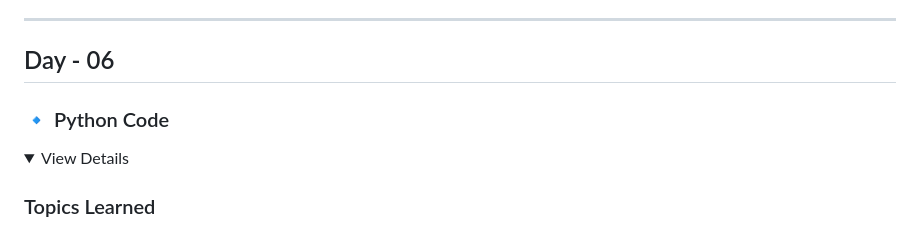
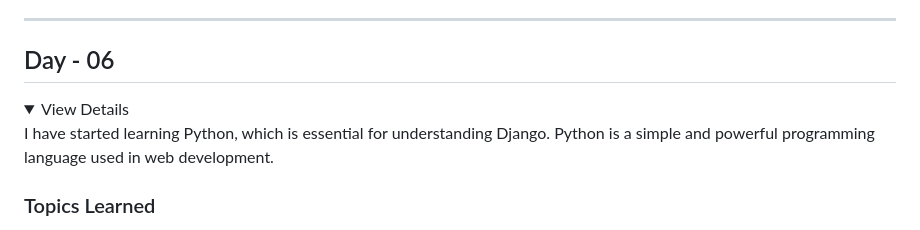
Before and after one commit to Himel738/FullStackWeb_B210101004, a Markdown page: README.md, the part around the change. Drawn GitHub-style; folded sections open.

```diff
--- a/README.md
+++ b/README.md
@@ -445,11 +445,10 @@ Structured a webpage using semantic HTML elements for better readability and SEO
 ---
 
 ## Day - 06
+<details>
+<summary>View Details</summary
 
-### 🔹 Python Code
-
-<details>
-<summary>View Details</summary>
+I have started learning Python, which is essential for understanding Django. Python is a simple and powerful programming language used in web development.
 
 ### Topics Learned
 
```
